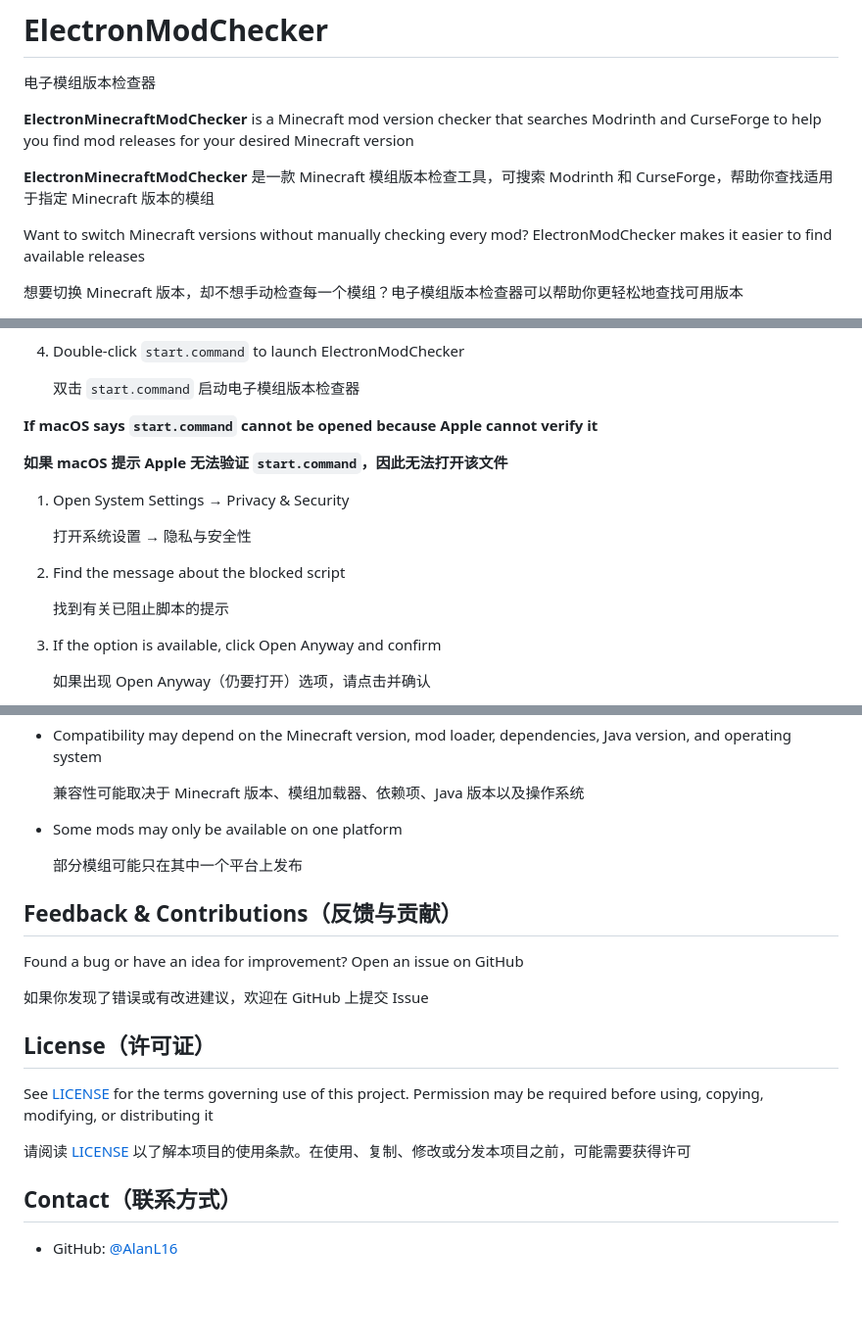
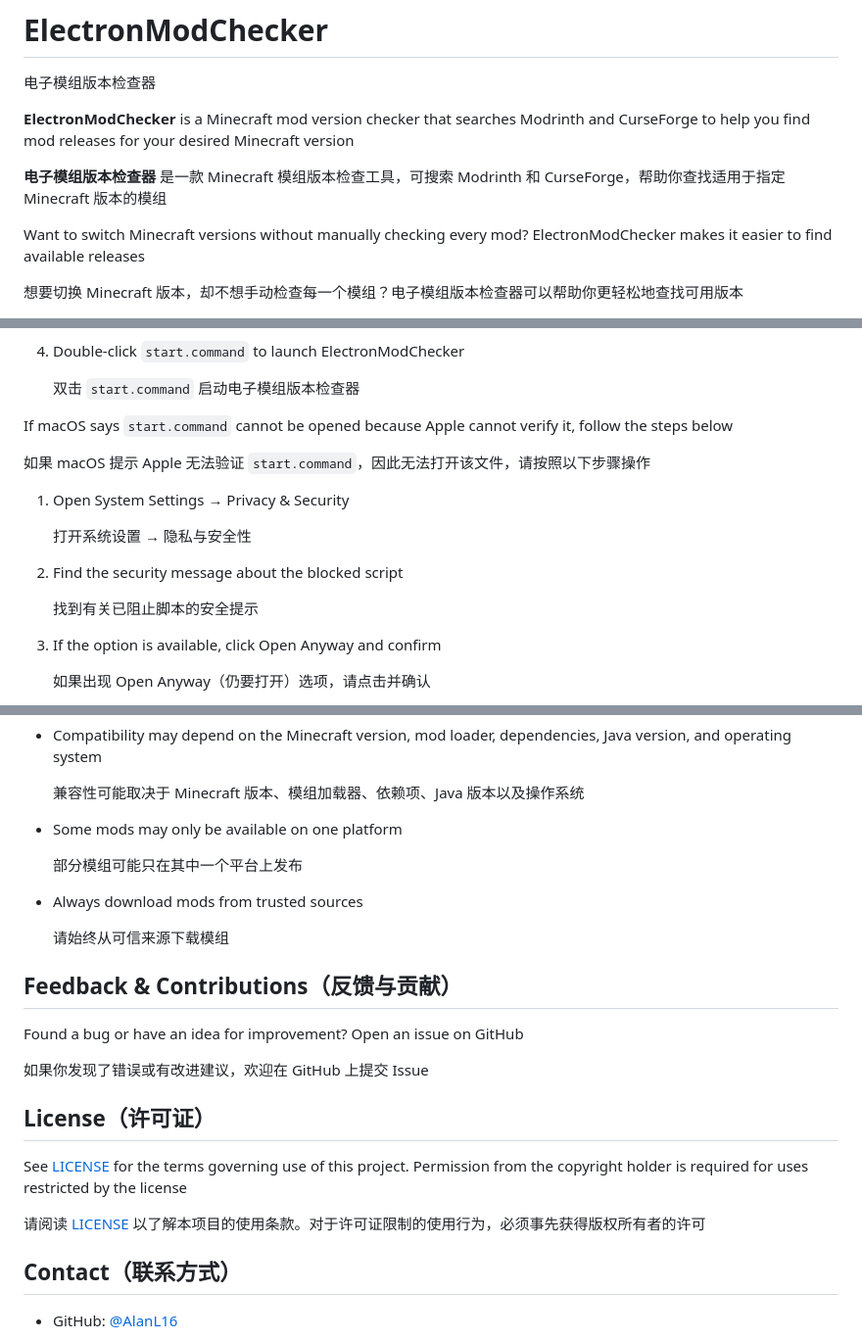
Before and after one commit to alanl16/ElectronModChecker, a Markdown page: README.md, 3 parts joined by grey strips. Shown at 98% size. Rendered like a GitHub page; blank space fills up the shorter version.

Commit message:
Rename project and improve README clarity
Updated the project name from 'ElectronMinecraftModChecker' to 'ElectronModChecker' throughout the README. Adjusted some translations and license information for clarity.

```diff
--- a/README.md
+++ b/README.md
@@ -2,9 +2,9 @@
 
 电子模组版本检查器
 
-**ElectronMinecraftModChecker** is a Minecraft mod version checker that searches Modrinth and CurseForge to help you find mod releases for your desired Minecraft version
+**ElectronModChecker** is a Minecraft mod version checker that searches Modrinth and CurseForge to help you find mod releases for your desired Minecraft version
 
-**ElectronMinecraftModChecker** 是一款 Minecraft 模组版本检查工具，可搜索 Modrinth 和 CurseForge，帮助你查找适用于指定 Minecraft 版本的模组
+**电子模组版本检查器** 是一款 Minecraft 模组版本检查工具，可搜索 Modrinth 和 CurseForge，帮助你查找适用于指定 Minecraft 版本的模组
 
 Want to switch Minecraft versions without manually checking every mod? ElectronModChecker makes it easier to find available releases
 
@@ -64,17 +64,17 @@ Want to switch Minecraft versions without manually checking every mod? ElectronM
 
    双击 `start.command` 启动电子模组版本检查器
 
-**If macOS says `start.command` cannot be opened because Apple cannot verify it**
+If macOS says `start.command` cannot be opened because Apple cannot verify it, follow the steps below
 
-**如果 macOS 提示 Apple 无法验证 `start.command`，因此无法打开该文件**
+如果 macOS 提示 Apple 无法验证 `start.command`，因此无法打开该文件，请按照以下步骤操作
 
 1. Open System Settings → Privacy & Security
 
    打开系统设置 → 隐私与安全性
 
-2. Find the message about the blocked script
+2. Find the security message about the blocked script
 
-   找到有关已阻止脚本的提示
+   找到有关已阻止脚本的安全提示
 
 3. If the option is available, click Open Anyway and confirm
 
@@ -163,6 +163,10 @@ Linux 支持目前正在开发中
 
   部分模组可能只在其中一个平台上发布
 
+- Always download mods from trusted sources
+
+  请始终从可信来源下载模组
+
 ## Feedback & Contributions（反馈与贡献）
 
 Found a bug or have an idea for improvement? Open an issue on GitHub
@@ -171,9 +175,9 @@ Found a bug or have an idea for improvement? Open an issue on GitHub
 
 ## License（许可证）
 
-See [LICENSE](https://github.com/alanl16/ElectronMinecraftModChecker/blob/main/LICENSE) for the terms governing use of this project. Permission may be required before using, copying, modifying, or distributing it
+See [LICENSE](LICENSE) for the terms governing use of this project. Permission from the copyright holder is required for uses restricted by the license
 
-请阅读 [LICENSE](https://github.com/alanl16/ElectronMinecraftModChecker/blob/main/LICENSE) 以了解本项目的使用条款。在使用、复制、修改或分发本项目之前，可能需要获得许可
+请阅读 [LICENSE](LICENSE) 以了解本项目的使用条款。对于许可证限制的使用行为，必须事先获得版权所有者的许可
 
 ## Contact（联系方式）
 
```
